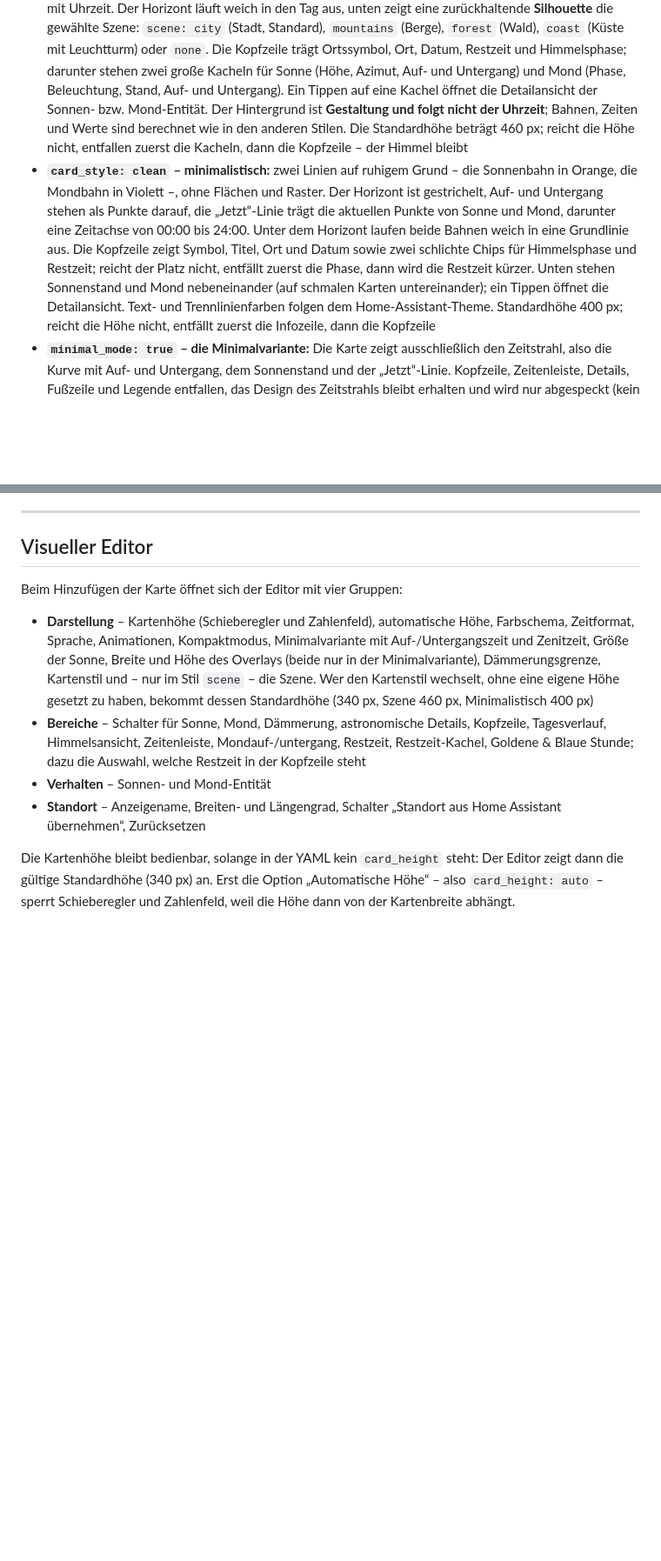
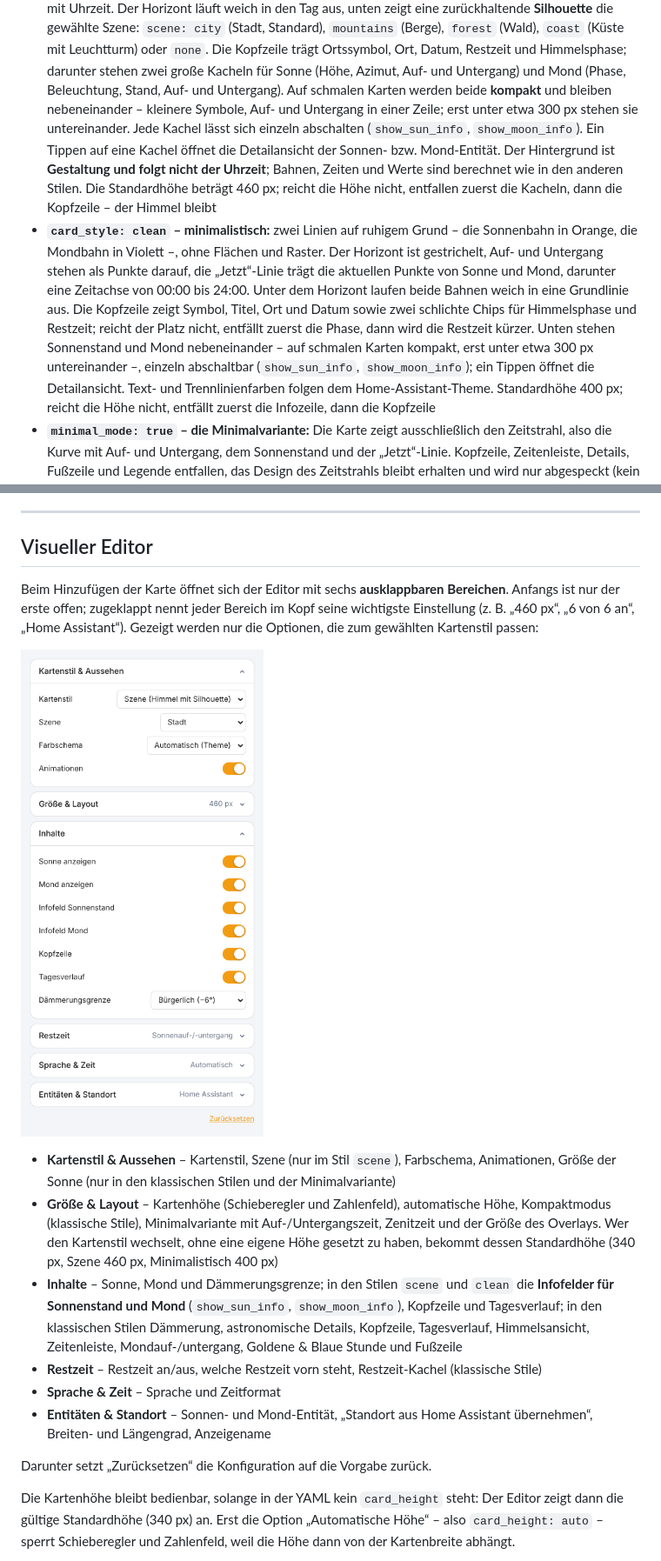
Before and after one commit to cercytrone/ha-sun-moon-card, a Markdown page: README.md, 2 parts joined by grey strips. Shown at 87% size. Rendered like a GitHub page; pictures changed too: docs/screenshot-editor.png (added); blank space fills up the shorter version.

```diff
--- a/README.md
+++ b/README.md
@@ -93,7 +93,9 @@ Bilder nachgeladen und keine zusätzlichen Home-Assistant-Integrationen benötig
   `mountains` (Berge), `forest` (Wald), `coast` (Küste mit Leuchtturm) oder `none`. Die
   Kopfzeile trägt Ortssymbol, Ort, Datum, Restzeit und Himmelsphase; darunter stehen zwei große
   Kacheln für Sonne (Höhe, Azimut, Auf- und Untergang) und Mond (Phase, Beleuchtung, Stand,
-  Auf- und Untergang). Ein Tippen auf eine Kachel öffnet die Detailansicht der Sonnen- bzw.
+  Auf- und Untergang). Auf schmalen Karten werden beide **kompakt** und bleiben nebeneinander –
+  kleinere Symbole, Auf- und Untergang in einer Zeile; erst unter etwa 300 px stehen sie
+  untereinander. Jede Kachel lässt sich einzeln abschalten (`show_sun_info`, `show_moon_info`). Ein Tippen auf eine Kachel öffnet die Detailansicht der Sonnen- bzw.
   Mond-Entität. Der Hintergrund ist **Gestaltung und folgt nicht der Uhrzeit**; Bahnen, Zeiten und
   Werte sind berechnet wie in den anderen Stilen. Die Standardhöhe beträgt 460 px; reicht die Höhe
   nicht, entfallen zuerst die Kacheln, dann die Kopfzeile – der Himmel bleibt
@@ -103,8 +105,9 @@ Bilder nachgeladen und keine zusätzlichen Home-Assistant-Integrationen benötig
   Sonne und Mond, darunter eine Zeitachse von 00:00 bis 24:00. Unter dem Horizont laufen beide
   Bahnen weich in eine Grundlinie aus. Die Kopfzeile zeigt Symbol, Titel, Ort und Datum sowie
   zwei schlichte Chips für Himmelsphase und Restzeit; reicht der Platz nicht, entfällt zuerst die
-  Phase, dann wird die Restzeit kürzer. Unten stehen Sonnenstand und Mond nebeneinander (auf
-  schmalen Karten untereinander); ein Tippen öffnet die Detailansicht. Text- und
+  Phase, dann wird die Restzeit kürzer. Unten stehen Sonnenstand und Mond nebeneinander – auf
+  schmalen Karten kompakt, erst unter etwa 300 px untereinander –, einzeln abschaltbar
+  (`show_sun_info`, `show_moon_info`); ein Tippen öffnet die Detailansicht. Text- und
   Trennlinienfarben folgen dem Home-Assistant-Theme. Standardhöhe 400 px; reicht die Höhe nicht,
   entfällt zuerst die Infozeile, dann die Kopfzeile
 - **`minimal_mode: true` – die Minimalvariante:** Die Karte zeigt ausschließlich den Zeitstrahl,
@@ -420,20 +425,30 @@ Visual Editor zeigt den Grund dann an.
 
 ## Visueller Editor
 
-Beim Hinzufügen der Karte öffnet sich der Editor mit vier Gruppen:
+Beim Hinzufügen der Karte öffnet sich der Editor mit sechs **ausklappbaren Bereichen**. Anfangs
+ist nur der erste offen; zugeklappt nennt jeder Bereich im Kopf seine wichtigste Einstellung
+(z. B. „460 px“, „6 von 6 an“, „Home Assistant“). Gezeigt werden nur die Optionen, die zum
+gewählten Kartenstil passen:
 
-- **Darstellung** – Kartenhöhe (Schieberegler und Zahlenfeld), automatische Höhe, Farbschema,
-  Zeitformat, Sprache, Animationen, Kompaktmodus, Minimalvariante mit Auf-/Untergangszeit und
-  Zenitzeit, Größe der Sonne, Breite und Höhe des Overlays (beide nur in der Minimalvariante),
-  Dämmerungsgrenze, Kartenstil und – nur im Stil `scene` – die Szene. Wer den Kartenstil
-  wechselt, ohne eine eigene Höhe gesetzt zu haben, bekommt dessen Standardhöhe (340 px,
-  Szene 460 px, Minimalistisch 400 px)
-- **Bereiche** – Schalter für Sonne, Mond, Dämmerung, astronomische Details, Kopfzeile,
-  Tagesverlauf, Himmelsansicht, Zeitenleiste, Mondauf-/untergang, Restzeit, Restzeit-Kachel,
-  Goldene & Blaue Stunde; dazu die Auswahl, welche Restzeit in der Kopfzeile steht
-- **Verhalten** – Sonnen- und Mond-Entität
-- **Standort** – Anzeigename, Breiten- und Längengrad, Schalter „Standort aus Home Assistant
-  übernehmen“, Zurücksetzen
+![Visueller Editor](docs/screenshot-editor.png)
+
+- **Kartenstil & Aussehen** – Kartenstil, Szene (nur im Stil `scene`), Farbschema, Animationen,
+  Größe der Sonne (nur in den klassischen Stilen und der Minimalvariante)
+- **Größe & Layout** – Kartenhöhe (Schieberegler und Zahlenfeld), automatische Höhe,
+  Kompaktmodus (klassische Stile), Minimalvariante mit Auf-/Untergangszeit, Zenitzeit und der
+  Größe des Overlays. Wer den Kartenstil wechselt, ohne eine eigene Höhe gesetzt zu haben,
+  bekommt dessen Standardhöhe (340 px, Szene 460 px, Minimalistisch 400 px)
+- **Inhalte** – Sonne, Mond und Dämmerungsgrenze; in den Stilen `scene` und `clean` die
+  **Infofelder für Sonnenstand und Mond** (`show_sun_info`, `show_moon_info`), Kopfzeile und
+  Tagesverlauf; in den klassischen Stilen Dämmerung, astronomische Details, Kopfzeile,
+  Tagesverlauf, Himmelsansicht, Zeitenleiste, Mondauf-/untergang, Goldene & Blaue Stunde und
+  Fußzeile
+- **Restzeit** – Restzeit an/aus, welche Restzeit vorn steht, Restzeit-Kachel (klassische Stile)
+- **Sprache & Zeit** – Sprache und Zeitformat
+- **Entitäten & Standort** – Sonnen- und Mond-Entität, „Standort aus Home Assistant
+  übernehmen“, Breiten- und Längengrad, Anzeigename
+
+Darunter setzt „Zurücksetzen“ die Konfiguration auf die Vorgabe zurück.
 
 Die Kartenhöhe bleibt bedienbar, solange in der YAML kein `card_height` steht: Der Editor zeigt
 dann die gültige Standardhöhe (340 px) an. Erst die Option „Automatische Höhe“ – also
```
Also changed, not shown: other parts of README.md (+2 -0 lines), README.en.md (+12 -4 lines), docs/screenshot-clean-dark.png, docs/screenshot-clean.png, docs/screenshot-scene.png, 14 other files.
